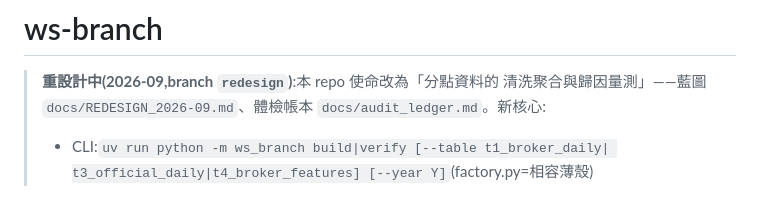
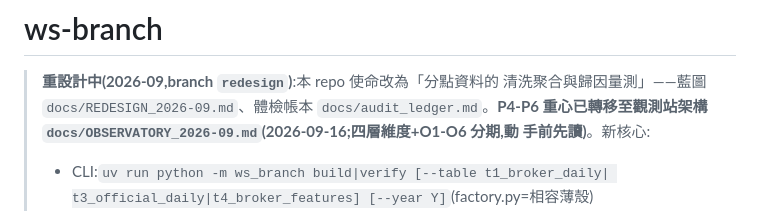
Before and after one commit to vikhuang/ws-branch, a Markdown page: CLAUDE.md, the part around the change. Rendered like a GitHub page.

```diff
--- a/CLAUDE.md
+++ b/CLAUDE.md
@@ -2,7 +2,9 @@
 
 > **重設計中(2026-09,branch `redesign`)**:本 repo 使命改為「分點資料的
 > 清洗聚合與歸因量測」——藍圖 `docs/REDESIGN_2026-09.md`、體檢帳本
-> `docs/audit_ledger.md`。新核心:
+> `docs/audit_ledger.md`。**P4-P6 重心已轉移至觀測站架構
+> `docs/OBSERVATORY_2026-09.md`(2026-09-16;四層維度+O1-O6 分期,動
+> 手前先讀)**。新核心:
 > - CLI:`uv run python -m ws_branch build|verify [--table t1_broker_daily|
 >   t3_official_daily|t4_broker_features] [--year Y]`(factory.py=相容薄殼)
 > - `src/ws_branch/` 三色分層:tables(registry/runner/io/transforms/checks)
```
Also changed, not shown: README.md (+2 -0 lines).
